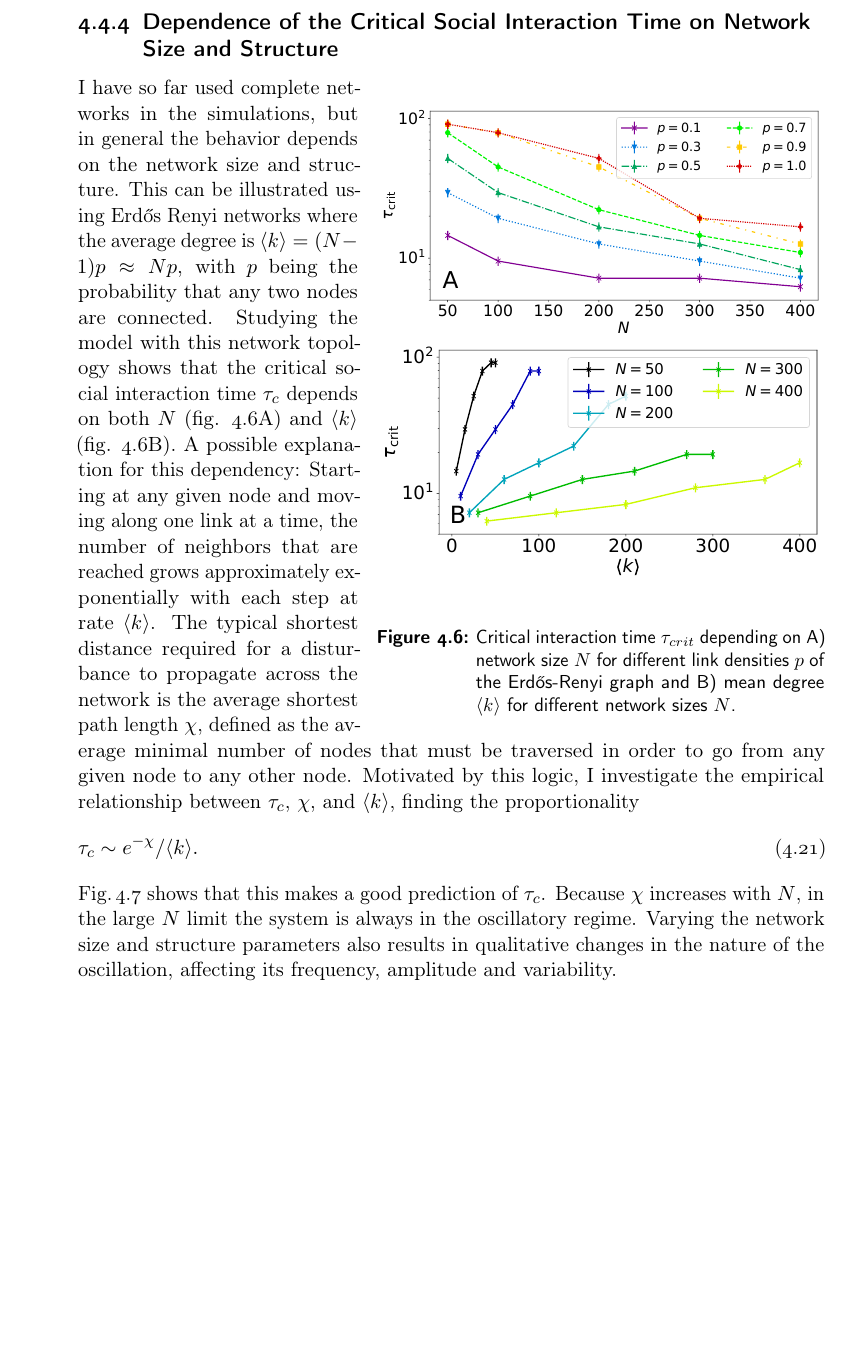
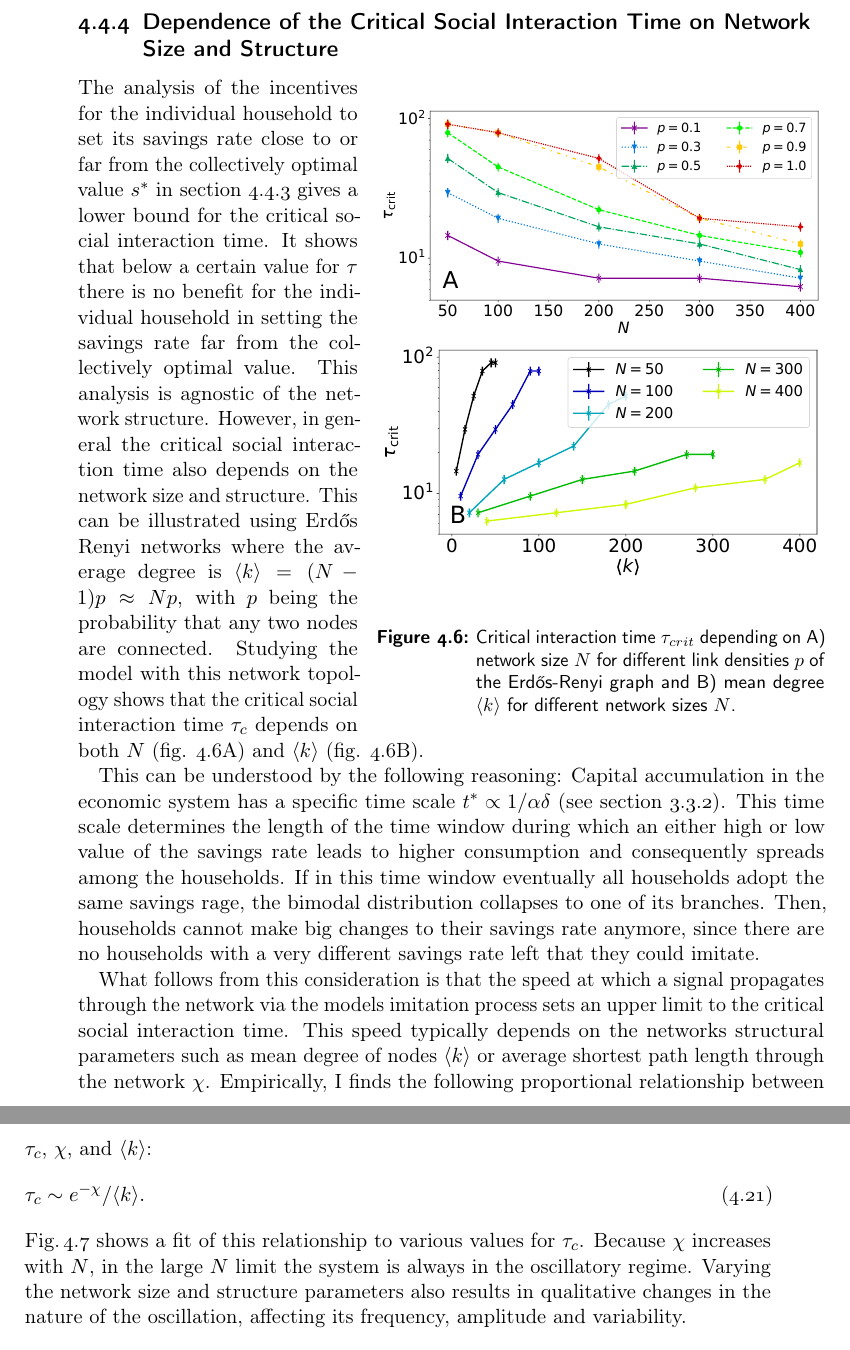
Before and after one commit to jakobkolb/dissertation, a LaTeX thesis (maintext.tex, which reads 5Savings_Chapter.tex): part of page 106 of 163 before the commit and two parts of pages 106 and 107 of 163 after it, the two joined at a grey line, cut so that both start at the same text, the shorter picture padded with empty space. Compiled offline with pdfLaTeX.

Commit message:
wip comments

```diff
--- a/5Savings_Chapter.tex
+++ b/5Savings_Chapter.tex
@@ -394,14 +394,19 @@ The transition occurs sharply at a parameter value near $\tau_{c}$, though the p
 \caption{Critical interaction time $\tau_{crit}$ depending on A) network size $N$ for different link densities $p$ of the Erd\H{o}s-Renyi graph and B) mean degree $\left< k \right>$ for different network sizes $N$.}
   \label{fig:taucrit}
 \end{wrapfigure}
-I have so far used complete networks in the simulations, but in general the behavior depends on the network size and structure. This can be illustrated using Erd\H{o}s Renyi networks where the average degree is $\langle k \rangle = (N-1)p \approx Np$, with $p$ being the probability that any two nodes are connected. Studying the model with this network topology shows that the critical social interaction time $\tau_{c}$ depends on both $N$ (fig. \ref{fig:taucrit}A) and $\langle k \rangle$ (fig. \ref{fig:taucrit}B). A possible explanation for this dependency: Starting at any given node and moving along one link at a time, the number of neighbors that are reached grows approximately exponentially with each step at rate $\langle k \rangle$.
-The typical shortest distance required for a disturbance to propagate across the network is the average shortest path length $\chi$, defined as the average minimal number of nodes that must be traversed in order to go from any given node to any other node. Motivated by this logic,
-I investigate the empirical relationship between $\tau_c$, $\chi$, and $\langle k \rangle$, finding the proportionality
+The analysis of the incentives for the individual household to set its savings rate close to or far from the collectively optimal value $s^*$ in section \ref{sec:savings_critical_tau} gives a lower bound for the critical social interaction time. It shows that below a certain value for $\tau$ there is no benefit for the individual household in setting the savings rate far from the collectively optimal value.
+This analysis is agnostic of the network structure. However, in general the critical social interaction time also depends on the network size and structure.
+This can be illustrated using Erd\H{o}s Renyi networks where the average degree is $\langle k \rangle = (N-1)p \approx Np$, with $p$ being the probability that any two nodes are connected. Studying the model with this network topology shows that the critical social interaction time $\tau_{c}$ depends on both $N$ (fig. \ref{fig:taucrit}A) and $\langle k \rangle$ (fig. \ref{fig:taucrit}B).
+
+This can be understood by the following reasoning: Capital accumulation in the economic system has a specific time scale $t^* \propto 1/\alpha\delta$ (see section \ref{sec:full_dirty_economy}). This time scale determines the length of the time window during which an either high or low value of the savings rate leads to higher consumption and consequently spreads among the households. If in this time window eventually all households adopt the same savings rage, the bimodal distribution collapses to one of its branches. Then, households cannot make big changes to their savings rate anymore, since there are no households with a very different savings rate left that they could imitate.
+
+What follows from this consideration is that the speed at which a signal propagates through the network via the models imitation process sets an upper limit to the critical social interaction time. This speed typically depends on the networks structural parameters such as mean degree of nodes $\langle k \rangle$ or average shortest path length through the network $\chi$.
+Empirically, I finds the following proportional relationship between $\tau_c$, $\chi$, and $\langle k \rangle$:
 \begin{equation}
 \tau_c \sim e^{-\chi} / \langle k \rangle.
 \label{scaling_relation}
 \end{equation}
-Fig.\,\ref{taucrit} shows that this makes a good prediction of $\tau_{c}$.  Because $\chi$ increases with $N$, in the large $N$ limit the system is always in the oscillatory regime. Varying the network size and structure parameters also results in qualitative changes in the nature of the oscillation, affecting its frequency, amplitude and variability.
+Fig.\,\ref{taucrit} shows a fit of this relationship to various values for $\tau_{c}$.  Because $\chi$ increases with $N$, in the large $N$ limit the system is always in the oscillatory regime. Varying the network size and structure parameters also results in qualitative changes in the nature of the oscillation, affecting its frequency, amplitude and variability.
 
 \begin{figure}[t]
      \centering
```
Also changed, not shown: 1Mayas.tex (+3 -3 lines), 4Heuristics_Chapter.tex (+1 -1 lines).
